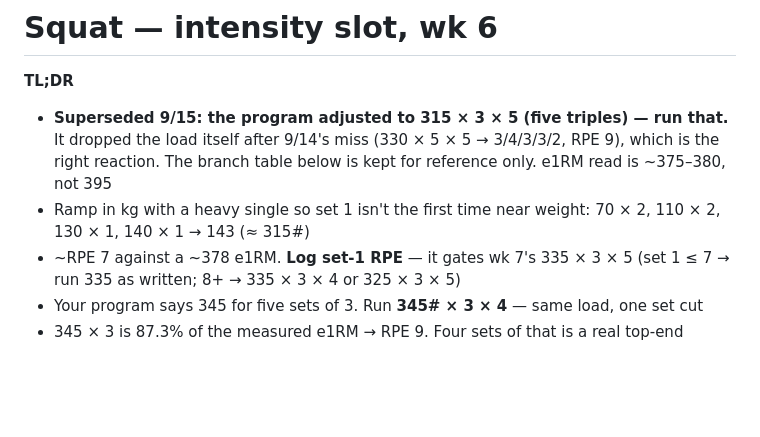
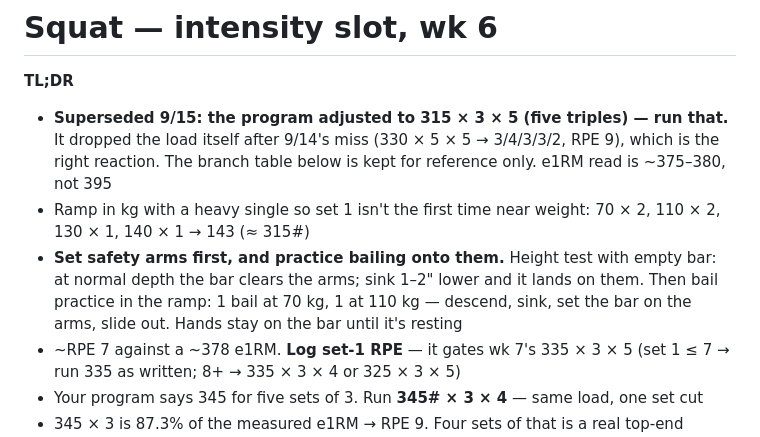
Before and after one commit to xiaohansong/notes, a Markdown page: planning/202609/wk6-squat-intensity.md, the part around the change. Rendered like a GitHub page; blank space fills up the shorter version.

Commit message:
Wk 6 intensity: add safety-arm height test and bail practice
Co-Authored-By: Claude Opus 5 <noreply@anthropic.com>

```diff
--- a/planning/202609/wk6-squat-intensity.md
+++ b/planning/202609/wk6-squat-intensity.md
@@ -7,6 +7,10 @@
   table below is kept for reference only. e1RM read is ~375–380, not 395
 - Ramp in kg with a heavy single so set 1 isn't the first time near weight:
   70 × 2, 110 × 2, 130 × 1, 140 × 1 → 143 (≈ 315#)
+- **Set safety arms first, and practice bailing onto them.** Height test with empty bar: at normal
+  depth the bar clears the arms; sink 1–2" lower and it lands on them. Then bail practice
+  in the ramp: 1 bail at 70 kg, 1 at 110 kg — descend, sink, set the bar on the arms, slide out.
+  Hands stay on the bar until it's resting
 - ~RPE 7 against a ~378 e1RM. **Log set-1 RPE** — it gates wk 7's 335 × 3 × 5
   (set 1 ≤ 7 → run 335 as written; 8+ → 335 × 3 × 4 or 325 × 3 × 5)
 - Your program says 345 for five sets of 3. Run **345# × 3 × 4** — same load, one set cut
```
